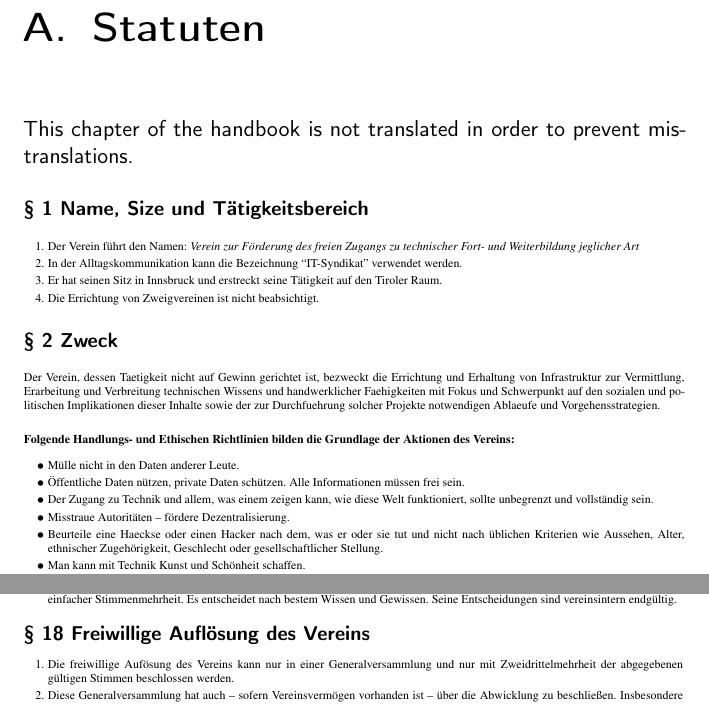
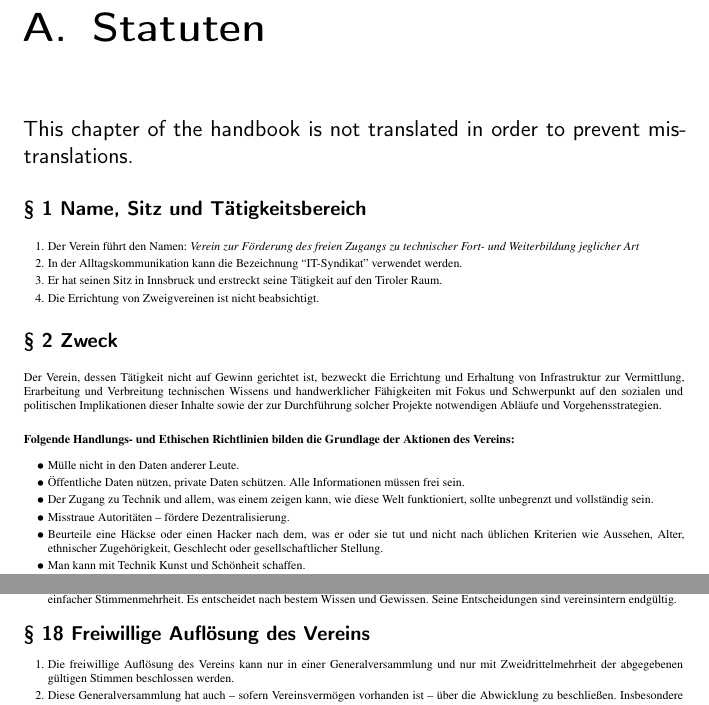
Before and after one commit to IT-Syndikat/its-handbook, a LaTeX book (handbook.tex, which reads content/statuten.tex): two parts of pages 9 and 13 of 14, joined at a grey line, cut so that both start at the same text. Compiled offline with pdfLaTeX.

Commit message:
statuten: fix typos

```diff
--- a/content/statuten.tex
+++ b/content/statuten.tex
@@ -27,7 +27,7 @@ This chapter of the handbook is not translated in order to prevent mistranslatio
 
 \fontfamily{ptm}\selectfont\tiny
 
-\statutensection{1 Name, Size und Tätigkeitsbereich}
+\statutensection{1 Name, Sitz und Tätigkeitsbereich}
 
 \begin{enumerate}[statutenenum]
     \item Der Verein führt den Namen: \textit{Verein zur Förderung des freien Zugangs zu technischer Fort- und Weiterbildung jeglicher Art}
@@ -41,7 +41,7 @@ This chapter of the handbook is not translated in order to prevent mistranslatio
 
 \statutensection{2 Zweck}
 
-Der Verein, dessen Taetigkeit nicht auf Gewinn gerichtet ist, bezweckt die Errichtung und Erhaltung von Infrastruktur zur Vermittlung, Erarbeitung und Verbreitung technischen Wissens und handwerklicher Faehigkeiten mit Fokus und Schwerpunkt auf den sozialen und politischen Implikationen dieser Inhalte sowie der zur Durchfuehrung solcher Projekte notwendigen Ablaeufe und Vorgehensstrategien.
+Der Verein, dessen Tätigkeit nicht auf Gewinn gerichtet ist, bezweckt die Errichtung und Erhaltung von Infrastruktur zur Vermittlung, Erarbeitung und Verbreitung technischen Wissens und handwerklicher Fähigkeiten mit Fokus und Schwerpunkt auf den sozialen und politischen Implikationen dieser Inhalte sowie der zur Durchführung solcher Projekte notwendigen Abläufe und Vorgehensstrategien.
 
 \textbf{Folgende Handlungs- und Ethischen Richtlinien bilden die Grundlage der Aktionen des Vereins:}
 
@@ -55,7 +55,7 @@ Der Verein, dessen Taetigkeit nicht auf Gewinn gerichtet ist, bezweckt die Erric
 
     \item Misstraue Autoritäten -- fördere Dezentralisierung.
 
-    \item Beurteile eine Haeckse oder einen Hacker nach dem, was er oder sie tut und nicht nach üblichen Kriterien wie Aussehen, Alter, ethnischer Zugehörigkeit, Geschlecht oder gesellschaftlicher Stellung.
+    \item Beurteile eine Häckse oder einen Hacker nach dem, was er oder sie tut und nicht nach üblichen Kriterien wie Aussehen, Alter, ethnischer Zugehörigkeit, Geschlecht oder gesellschaftlicher Stellung.
 
     \item Man kann mit Technik Kunst und Schönheit schaffen.
 
@@ -374,7 +374,7 @@ In seinen Wirkungsbereich fallen insbesondere folgende Angelegenheiten:
 \statutensection{18 Freiwillige Auflösung des Vereins}
 
 \begin{enumerate}[statutenenum]
-    \item Die freiwillige Aufösung des Vereins kann nur in einer Generalversammlung und nur mit Zweidrittelmehrheit der abgegebenen gültigen Stimmen beschlossen werden.
+    \item Die freiwillige Auflösung des Vereins kann nur in einer Generalversammlung und nur mit Zweidrittelmehrheit der abgegebenen gültigen Stimmen beschlossen werden.
 
     \item Diese Generalversammlung hat auch -- sofern Vereinsvermögen vorhanden ist -- über die Abwicklung zu beschließen.
         Insbesondere hat sie eine Abwicklerin oder einen Abwickler zu berufen und Beschluss darüber zu fassen, wem dieser das nach Abdeckung der Passiven verbleibende Vereinsvermögen zu übertragen hat.
```
Also changed, not shown: content/statuten.tex (4 more changed lines).
